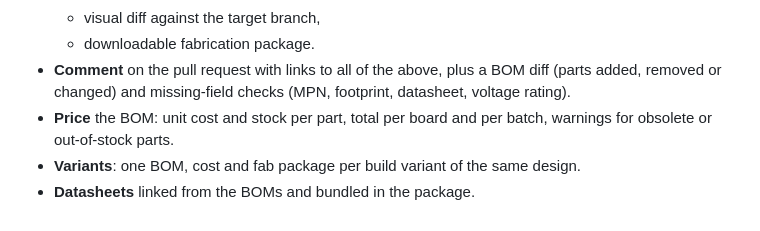
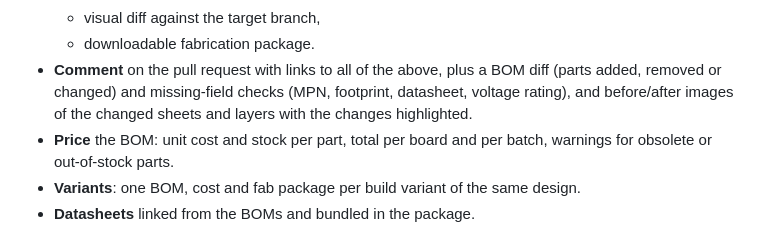
Before and after one commit to JMcordobamendez/kicad-hub, a Markdown page: README.md, the part around the change. Drawn GitHub-style.

Commit message:
docs: plan highlighted before/after images in PR comments
Co-Authored-By: Claude Opus 5.5 <noreply@anthropic.com>

```diff
--- a/README.md
+++ b/README.md
@@ -23,7 +23,8 @@ Every push or pull request on a KiCad project repository will:
   - downloadable fabrication package.
 - **Comment** on the pull request with links to all of the above, plus a BOM diff
   (parts added, removed or changed) and missing-field checks (MPN, footprint,
-  datasheet, voltage rating).
+  datasheet, voltage rating), and before/after images of the changed sheets and
+  layers with the changes highlighted.
 - **Price** the BOM: unit cost and stock per part, total per board and per batch,
   warnings for obsolete or out-of-stock parts.
 - **Variants**: one BOM, cost and fab package per build variant of the same design.
```
Also changed, not shown: docs/ROADMAP.md (+8 -1 lines).
